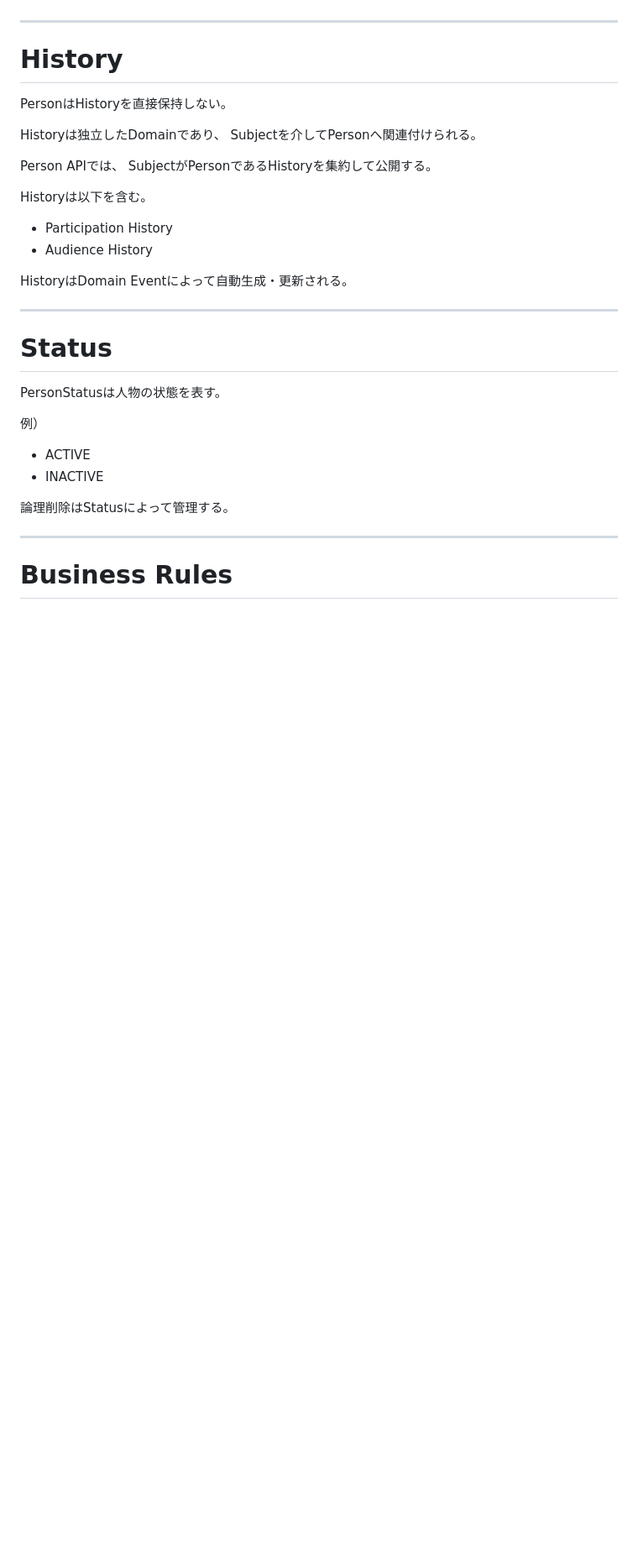
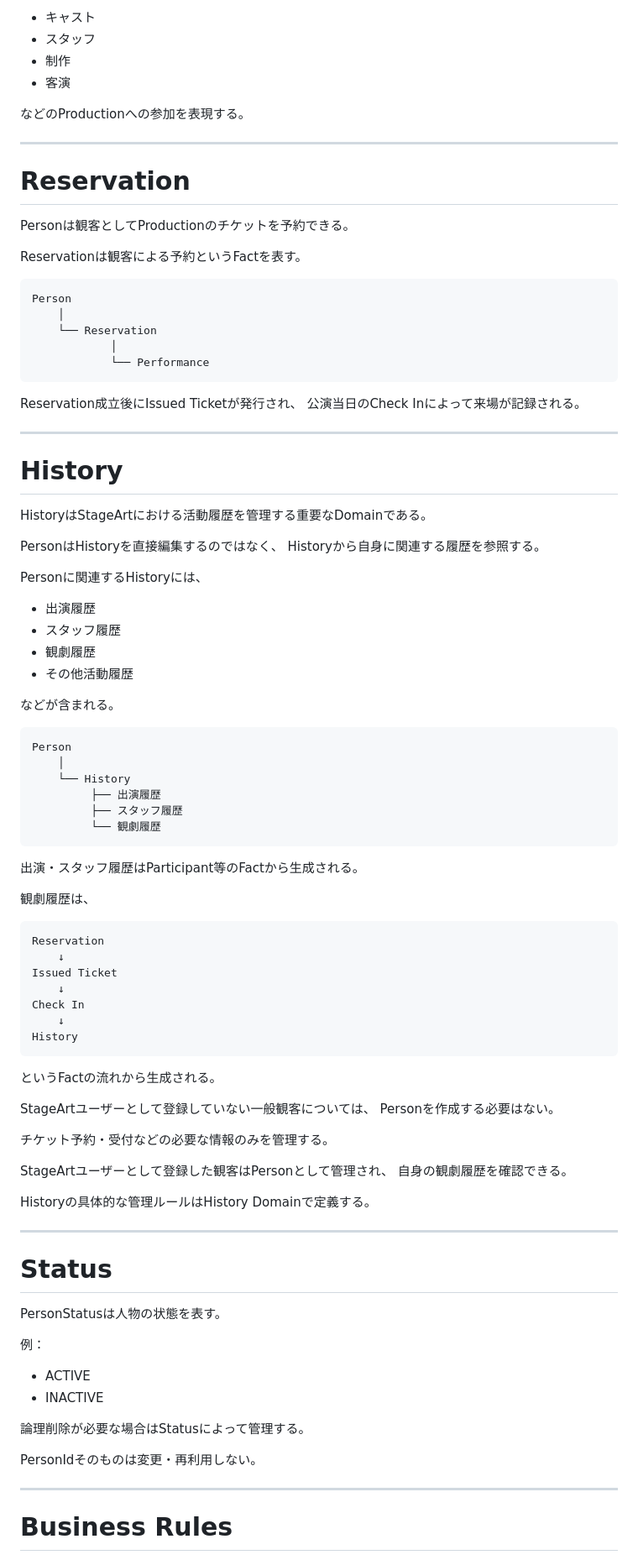
Before and after one commit to nisehatakiti/StageArt, a Markdown page: docs/04-DomainModel/Person.md, the part around one of its changes. Shown at 84% size. GitHub-like rendering; blank space fills up the shorter version.

Commit message:
Revise Person domain model for version 3.0
Updated the Person domain model to reflect changes in versioning and clarified the roles and relationships within the StageArt system.

````diff
--- a/docs/04-DomainModel/Person.md
+++ b/docs/04-DomainModel/Person.md
@@ -97,22 +181,81 @@ PersonはParticipantを直接保持しない。
+- キャスト
+- スタッフ
+- 制作
+- 客演
+
+などのProductionへの参加を表現する。
+
+---
+
+# Reservation
+
+Personは観客としてProductionのチケットを予約できる。
+
+Reservationは観客による予約というFactを表す。
+
+```text
+Person
+    │
+    └── Reservation
+            │
+            └── Performance
+```
+
+Reservation成立後にIssued Ticketが発行され、
+公演当日のCheck Inによって来場が記録される。
 
 ---
 
 # History
 
-PersonはHistoryを直接保持しない。
+HistoryはStageArtにおける活動履歴を管理する重要なDomainである。
 
-Historyは独立したDomainであり、
-Subjectを介してPersonへ関連付けられる。
+PersonはHistoryを直接編集するのではなく、
+Historyから自身に関連する履歴を参照する。
 
-Person APIでは、
-SubjectがPersonであるHistoryを集約して公開する。
+Personに関連するHistoryには、
 
-Historyは以下を含む。
+- 出演履歴
+- スタッフ履歴
+- 観劇履歴
+- その他活動履歴
 
-- Participation History
-- Audience History
+などが含まれる。
 
-HistoryはDomain Eventによって自動生成・更新される。
+```text
+Person
+    │
+    └── History
+         ├── 出演履歴
+         ├── スタッフ履歴
+         └── 観劇履歴
+```
+
+出演・スタッフ履歴はParticipant等のFactから生成される。
+
+観劇履歴は、
+
+```text
+Reservation
+    ↓
+Issued Ticket
+    ↓
+Check In
+    ↓
+History
+```
+
+というFactの流れから生成される。
+
+StageArtユーザーとして登録していない一般観客については、
+Personを作成する必要はない。
+
+チケット予約・受付などの必要な情報のみを管理する。
+
+StageArtユーザーとして登録した観客はPersonとして管理され、
+自身の観劇履歴を確認できる。
+
+Historyの具体的な管理ルールはHistory Domainで定義する。
 
 ---
 
@@ -120,12 +263,14 @@ HistoryはDomain Eventによって自動生成・更新される。
 
 PersonStatusは人物の状態を表す。
 
-例）
+例：
 
 - ACTIVE
 - INACTIVE
 
-論理削除はStatusによって管理する。
+論理削除が必要な場合はStatusによって管理する。
+
+PersonIdそのものは変更・再利用しない。
 
 ---
 
````
Also changed, not shown: other parts of docs/04-DomainModel/Person.md (+147 -32 lines).
